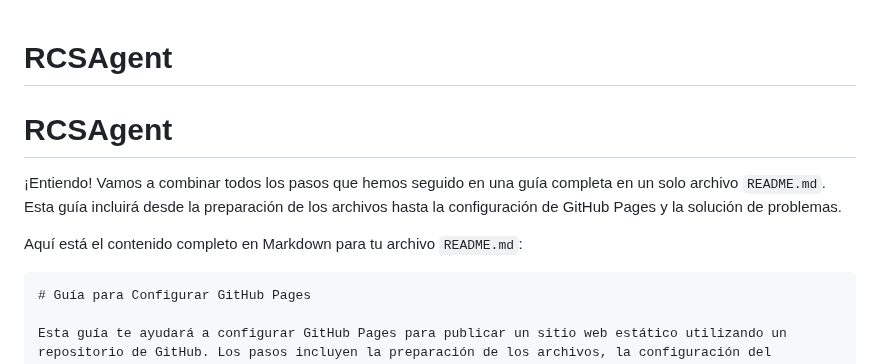
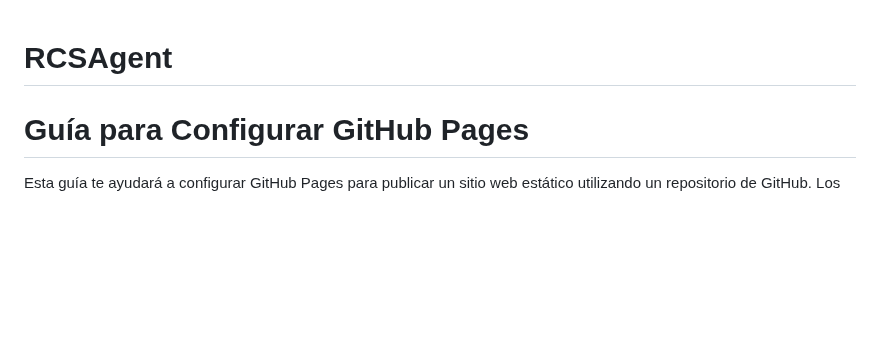
Before and after one commit to Paco-Linkmobility/RCSAgent, a Markdown page: README.md, the part around the change. Rendered like a GitHub page; blank space fills up the shorter version.

````diff
--- a/README.md
+++ b/README.md
@@ -1,10 +1,4 @@
 # RCSAgent
-# RCSAgent
-¡Entiendo! Vamos a combinar todos los pasos que hemos seguido en una guía completa en un solo archivo `README.md`. Esta guía incluirá desde la preparación de los archivos hasta la configuración de GitHub Pages y la solución de problemas.
-
-Aquí está el contenido completo en Markdown para tu archivo `README.md`:
-
-```markdown
 # Guía para Configurar GitHub Pages
 
 Esta guía te ayudará a configurar GitHub Pages para publicar un sitio web estático utilizando un repositorio de GitHub. Los pasos incluyen la preparación de los archivos, la configuración del repositorio, y la publicación en GitHub Pages.
````
